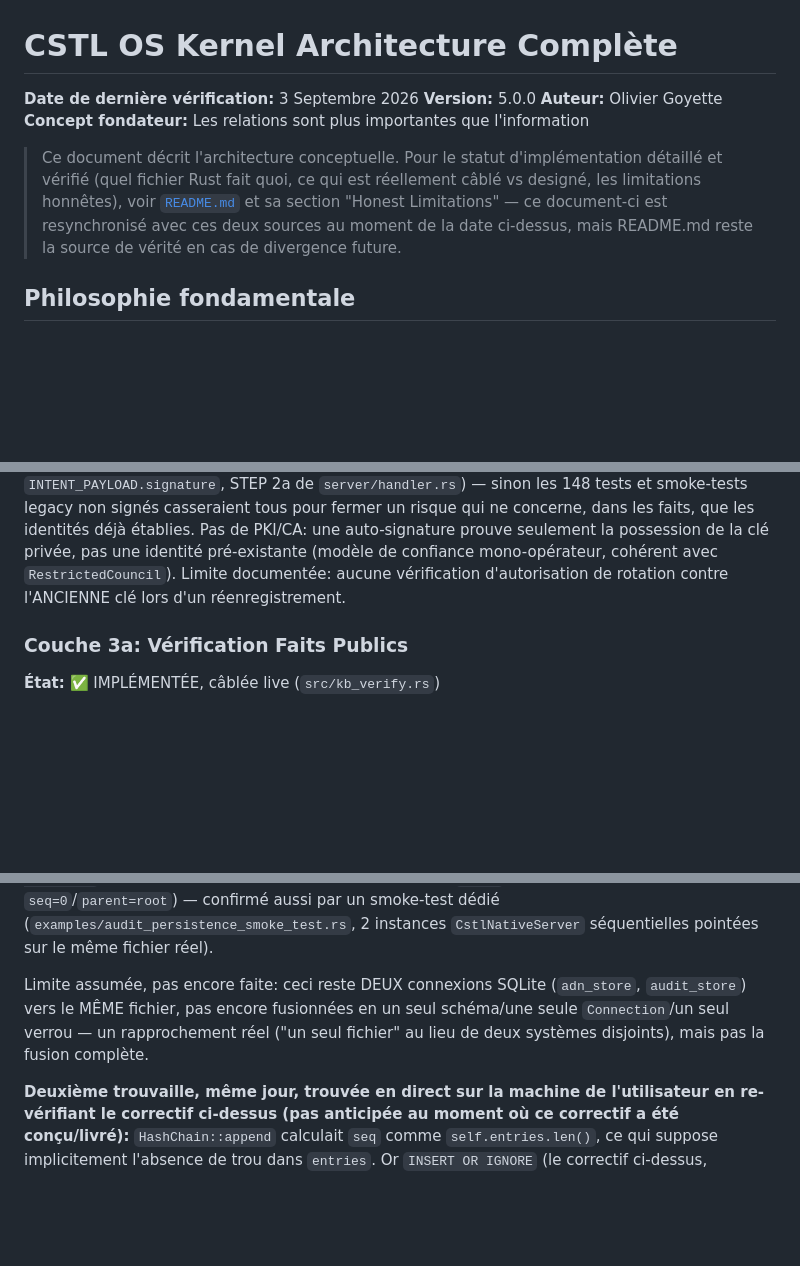
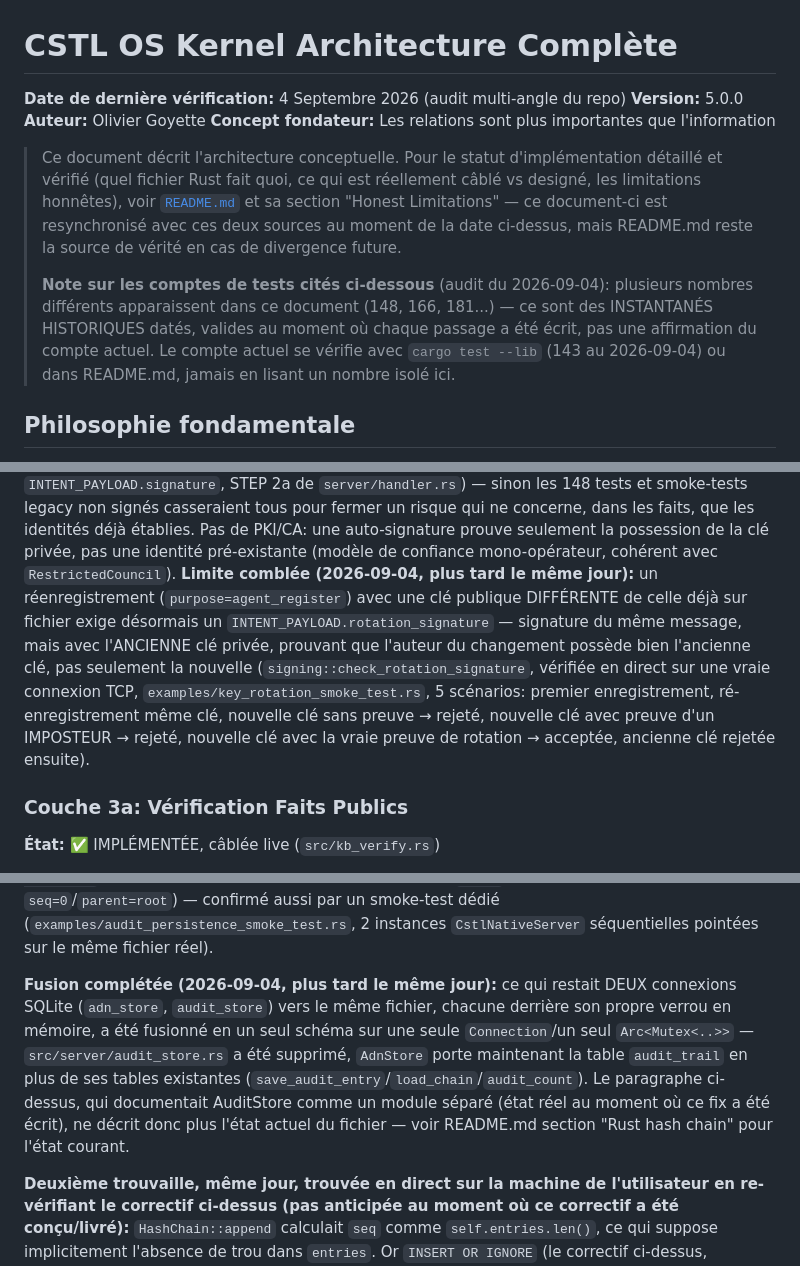
Before and after one commit to oliviergoyette30-commits/Cstl, a Markdown page: docs/ARCHITECTURE.md, 3 parts joined by grey strips. Drawn GitHub-style; blank space fills up the shorter version.

Commit message:
docs(architecture): corrige la limite de rotation de cle, la fusion AuditStore, la fausse claim zero-dependance
Trouvailles de l'audit multi-angle du repo (2026-09-04):

- Couche 2: "aucune verification d'autorisation de rotation contre
  l'ANCIENNE cle" etait devenue fausse -- ce trou a ete comble plus tard
  le meme jour (`signing::check_rotation_signature`,
  `INTENT_PAYLOAD.rotation_signature`, verifie en direct via
  `examples/key_rotation_smoke_test.rs`, 5 scenarios). Corrige avec le
  detail du mecanisme reel.
- Couche 5: "ceci reste DEUX connexions SQLite... pas encore fusionnees"
  etait devenue fausse pour la meme raison -- la fusion a eu lieu plus
  tard le meme jour (AdnStore porte maintenant la table audit_trail,
  src/server/audit_store.rs supprime). Corrige.
- Couche 8: reference a `validator_semantic.rs` comme systeme de parsing
  alternatif non branche -- ce fichier (et ast::Block dont il dependait)
  ont ete supprimes ce meme jour, code mort a 100%. Corrige.
- Section "Pourquoi C'est Unique": "Zero external dependencies (no MCP)"
  etait faux pour la couche serveur (tokio, rusqlite, sha2, ed25519-dalek,
  serde sont des dependances de production reelles) -- point de
  differenciation reformule vers ce qui est vrai (pas de dependance a un
  protocole d'integration d'outils tiers comme MCP, pas absence de toute
  dependance Cargo).
- Banniere d'en-tete: date de derniere verification mise a jour, note
  ajoutee expliquant que les differents comptes de tests cites dans ce
  document (148, 166, 181...) sont des instantanes historiques dates, pas
  le compte actuel -- 6 chiffres differents coexistaient deja entre ce
  fichier, README.md et CSTL_SPEC_v5_0.md avant cette correction (voir les
  deux autres commits de cette meme serie).

Documentation seulement -- aucun changement de code, cargo build/test
inchange (143 passed).

Co-Authored-By: Claude Sonnet 5 <noreply@anthropic.com>
Claude-Session: https://claude.ai/code/session_018JMwGsM76zmiqW9BtVgcgH

```diff
--- a/docs/ARCHITECTURE.md
+++ b/docs/ARCHITECTURE.md
@@ -1,6 +1,6 @@
 # CSTL OS Kernel Architecture Complète
 
-**Date de dernière vérification:** 3 Septembre 2026
+**Date de dernière vérification:** 4 Septembre 2026 (audit multi-angle du repo)
 **Version:** 5.0.0
 **Auteur:** Olivier Goyette
 **Concept fondateur:** Les relations sont plus importantes que l'information
@@ -11,6 +11,12 @@
 > et sa section "Honest Limitations" — ce document-ci est resynchronisé avec ces
 > deux sources au moment de la date ci-dessus, mais README.md reste la source de
 > vérité en cas de divergence future.
+>
+> **Note sur les comptes de tests cités ci-dessous** (audit du 2026-09-04): plusieurs
+> nombres différents apparaissent dans ce document (148, 166, 181...) — ce sont des
+> INSTANTANÉS HISTORIQUES datés, valides au moment où chaque passage a été écrit, pas
+> une affirmation du compte actuel. Le compte actuel se vérifie avec `cargo test --lib`
+> (143 au 2026-09-04) ou dans README.md, jamais en lisant un nombre isolé ici.
 
 ## Philosophie fondamentale
 
@@ -135,9 +141,16 @@ signés casseraient tous pour fermer un risque qui ne concerne, dans les
 faits, que les identités déjà établies. Pas de PKI/CA: une auto-signature
 prouve seulement la possession de la clé privée, pas une identité
 pré-existante (modèle de confiance mono-opérateur, cohérent avec
-`RestrictedCouncil`). Limite documentée: aucune vérification
-d'autorisation de rotation contre l'ANCIENNE clé lors d'un
-réenregistrement.
+`RestrictedCouncil`). **Limite comblée (2026-09-04, plus tard le même jour):**
+un réenregistrement (`purpose=agent_register`) avec une clé publique DIFFÉRENTE de
+celle déjà sur fichier exige désormais un `INTENT_PAYLOAD.rotation_signature` —
+signature du même message, mais avec l'ANCIENNE clé privée, prouvant que
+l'auteur du changement possède bien l'ancienne clé, pas seulement la nouvelle
+(`signing::check_rotation_signature`, vérifiée en direct sur une vraie connexion
+TCP, `examples/key_rotation_smoke_test.rs`, 5 scénarios: premier enregistrement,
+ré-enregistrement même clé, nouvelle clé sans preuve → rejeté, nouvelle clé avec
+preuve d'un IMPOSTEUR → rejeté, nouvelle clé avec la vraie preuve de rotation →
+acceptée, ancienne clé rejetée ensuite).
 
 ### Couche 3a: Vérification Faits Publics
 **État:** ✅ IMPLÉMENTÉE, câblée live (`src/kb_verify.rs`)
@@ -189,11 +202,15 @@ continue correctement à `seq=2` (au lieu de repartir à `seq=0`/`parent=root`)
 (`examples/audit_persistence_smoke_test.rs`, 2 instances `CstlNativeServer`
 séquentielles pointées sur le même fichier réel).
 
-Limite assumée, pas encore faite: ceci reste DEUX connexions SQLite
-(`adn_store`, `audit_store`) vers le MÊME fichier, pas encore fusionnées en
-un seul schéma/une seule `Connection`/un seul verrou — un rapprochement réel
-("un seul fichier" au lieu de deux systèmes disjoints), mais pas la fusion
-complète.
+**Fusion complétée (2026-09-04, plus tard le même jour):** ce qui restait DEUX
+connexions SQLite (`adn_store`, `audit_store`) vers le même fichier, chacune
+derrière son propre verrou en mémoire, a été fusionné en un seul schéma sur une
+seule `Connection`/un seul `Arc<Mutex<..>>` — `src/server/audit_store.rs` a été
+supprimé, `AdnStore` porte maintenant la table `audit_trail` en plus de ses
+tables existantes (`save_audit_entry`/`load_chain`/`audit_count`). Le
+paragraphe ci-dessus, qui documentait AuditStore comme un module séparé
+(état réel au moment où ce fix a été écrit), ne décrit donc plus l'état actuel
+du fichier — voir README.md section "Rust hash chain" pour l'état courant.
 
 **Deuxième trouvaille, même jour, trouvée en direct sur la machine de
 l'utilisateur en re-vérifiant le correctif ci-dessus (pas anticipée au
```
Also changed, not shown: other parts of docs/ARCHITECTURE.md (+2 -2 lines).
